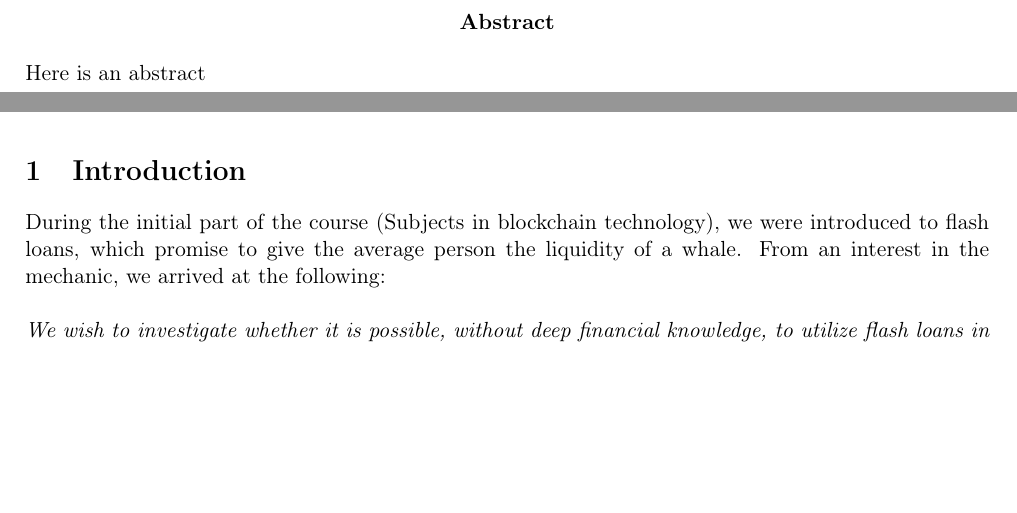
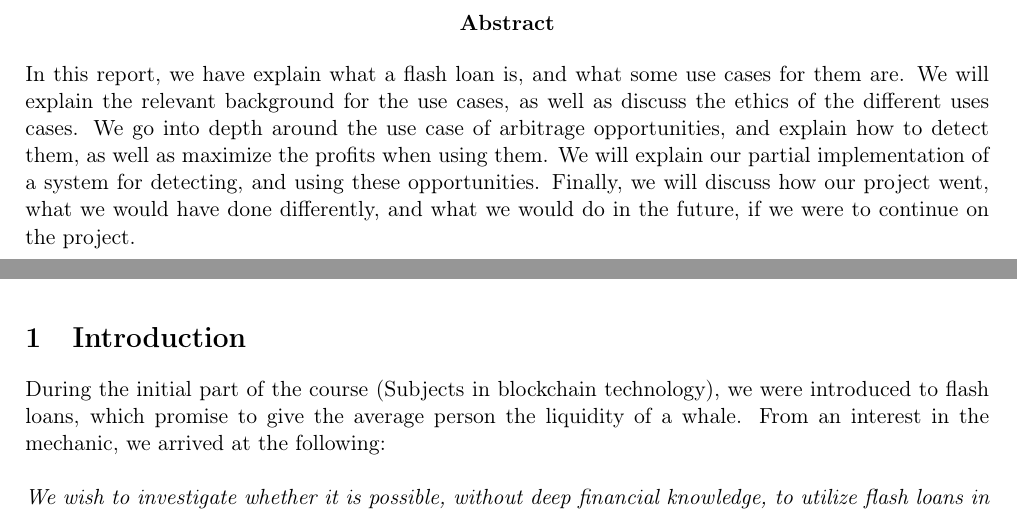
Before and after one commit to SRotendahl/SBT, a LaTeX paper (report/main.tex, which reads report/abstract.tex): two parts of pages 2 and 3 of 14, joined at a grey line, cut so that both start at the same text, the shorter picture padded with empty space. Compiled offline with pdfLaTeX.

Commit message:
Tilføj abstract

```diff
--- a/report/abstract.tex
+++ b/report/abstract.tex
@@ -1 +1,8 @@
-Here is an abstract
+In this report, we have explain what a flash loan is, and what some use cases
+for them are. We will explain the relevant background for the use cases, as well
+as discuss the ethics of the different uses cases. We go into depth around the
+use case of arbitrage opportunities, and explain how to detect them, as well as
+maximize the profits when using them. We will explain our partial implementation
+of a system for detecting, and using these opportunities. Finally, we will
+discuss how our project went, what we would have done differently, and what we
+would do in the future, if we were to continue on the project.
```
